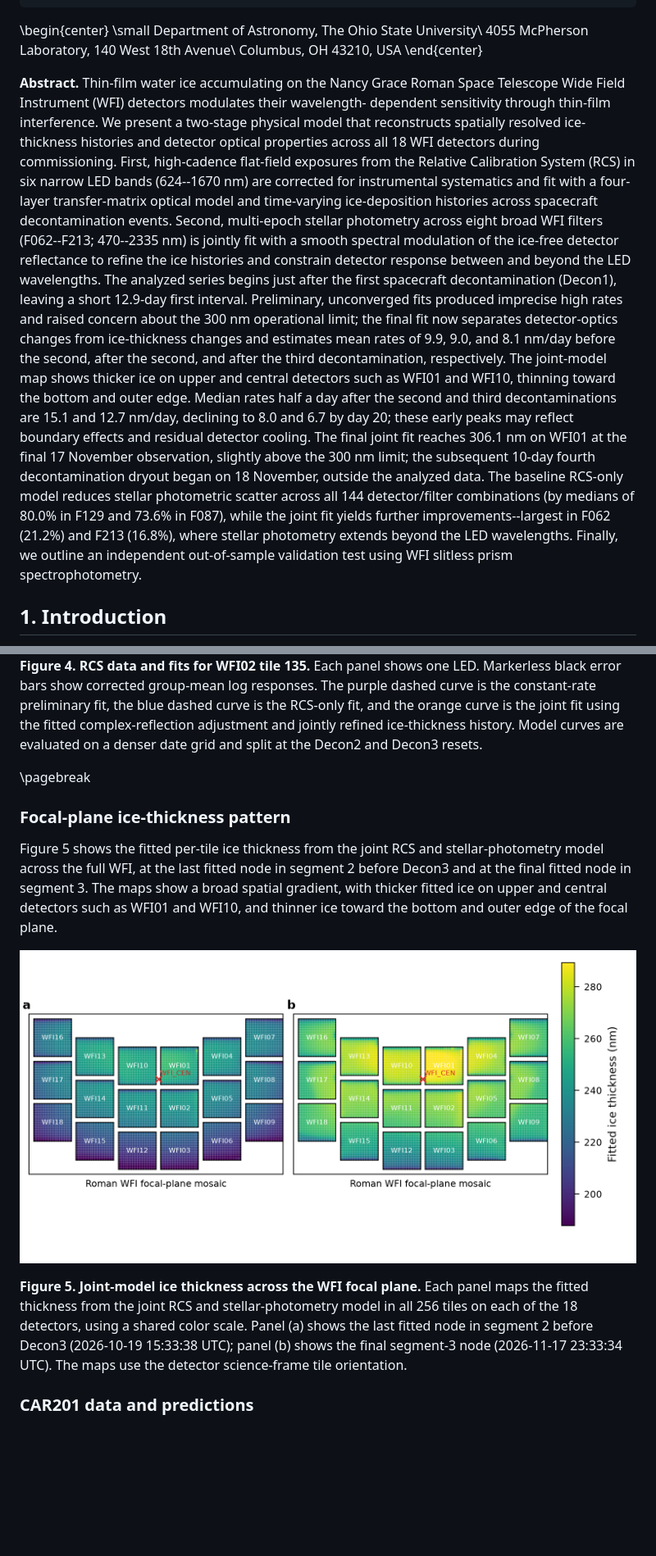
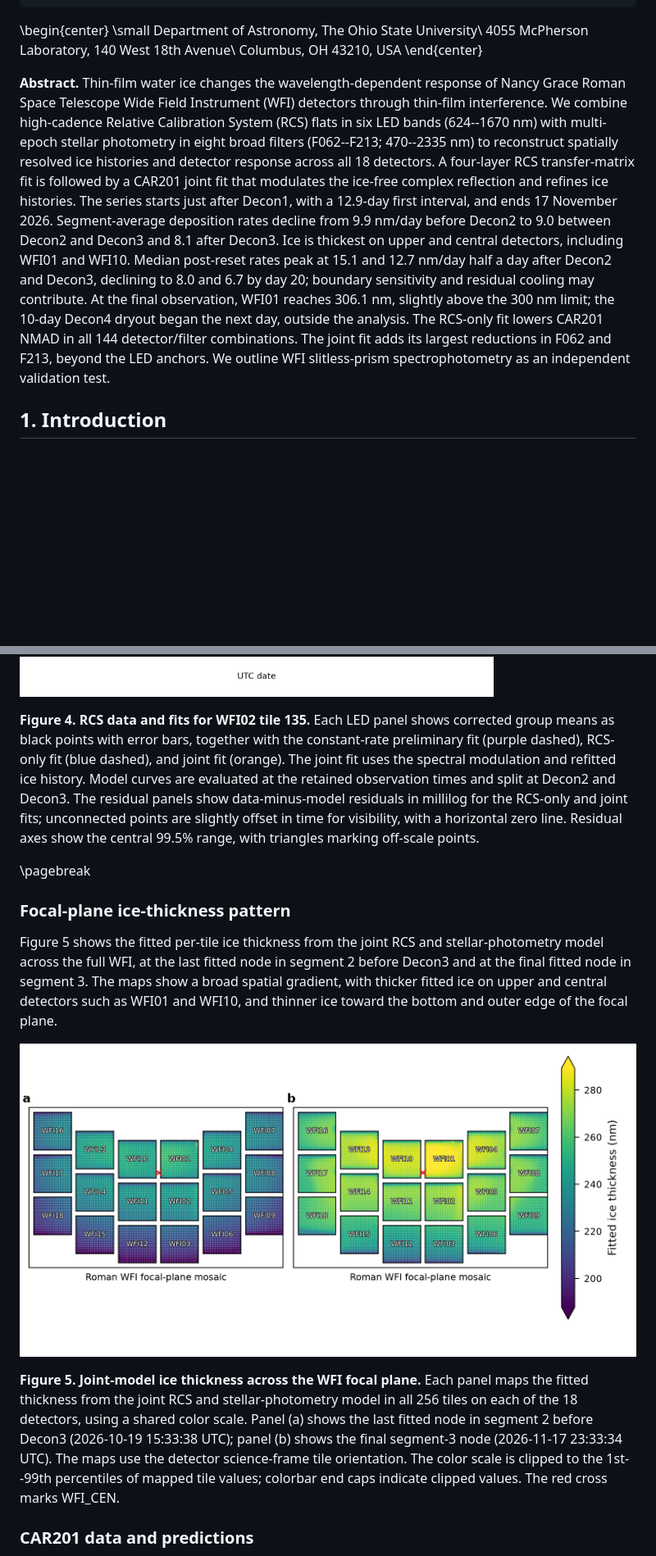
Before and after one commit to dylannpaterson/car190, a Markdown page: docs/WFI_TMM_PRODUCTION_MODEL.md, 2 parts joined by grey strips. Shown at 82% size. GitHub-like rendering; pictures changed too: docs/figures/wfi02_tile135_rcs_model_data.png, docs/figures/wfi_full_focal_plane_ice_thickness_segment_ends.png; blank space fills up the shorter version.

```diff
--- a/docs/WFI_TMM_PRODUCTION_MODEL.md
+++ b/docs/WFI_TMM_PRODUCTION_MODEL.md
@@ -15,38 +15,25 @@ header-includes:
 Columbus, OH 43210, USA
 \end{center}
 
-**Abstract.** Thin-film water ice accumulating on the Nancy Grace Roman Space
-Telescope Wide Field Instrument (WFI) detectors modulates their wavelength-
-dependent sensitivity through thin-film interference. We present a two-stage
-physical model that reconstructs spatially resolved ice-thickness histories and
-detector optical properties across all 18 WFI detectors during commissioning.
-First, high-cadence flat-field exposures from the Relative Calibration System
-(RCS) in six narrow LED bands (624--1670 nm) are corrected for instrumental
-systematics and fit with a four-layer transfer-matrix optical model and
-time-varying ice-deposition histories across spacecraft decontamination events.
-Second, multi-epoch stellar photometry across eight broad WFI filters
-(F062--F213; 470--2335 nm) is jointly fit with a smooth spectral modulation of
-the ice-free detector reflectance to refine the ice histories and constrain
-detector response between and beyond the LED wavelengths. The analyzed series
-begins just after the first spacecraft decontamination (Decon1), leaving a short
-12.9-day first interval. Preliminary, unconverged fits produced imprecise high
-rates and raised concern about the 300 nm operational limit; the final fit now
-separates detector-optics changes from ice-thickness changes and estimates mean
-rates of 9.9, 9.0, and 8.1 nm/day before the second, after the second, and after
-the third decontamination, respectively. The joint-model map shows thicker ice
-on upper and central detectors such as WFI01 and WFI10, thinning toward the
-bottom and outer edge. Median rates half a day after the second and third
-decontaminations are 15.1 and 12.7 nm/day, declining to 8.0 and 6.7 by day 20;
-these early peaks may reflect boundary effects and residual detector cooling.
-The final joint fit reaches 306.1 nm on WFI01 at the final 17 November
-observation, slightly above the 300 nm limit; the subsequent 10-day fourth
-decontamination dryout began on 18 November, outside the analyzed data. The
-baseline RCS-only model reduces stellar photometric scatter across
-all 144 detector/filter combinations (by medians of 80.0% in F129 and 73.6% in
-F087), while the joint fit yields further improvements--largest in F062 (21.2%)
-and F213 (16.8%), where stellar photometry extends beyond the LED wavelengths.
-Finally, we outline an independent out-of-sample validation test using WFI
-slitless prism spectrophotometry.
+**Abstract.** Thin-film water ice changes the wavelength-dependent response of
+Nancy Grace Roman Space Telescope Wide Field Instrument (WFI) detectors through
+thin-film interference. We combine high-cadence Relative Calibration System
+(RCS) flats in six LED bands (624--1670 nm) with multi-epoch stellar photometry
+in eight broad filters (F062--F213; 470--2335 nm) to reconstruct spatially
+resolved ice histories and detector response across all 18 detectors. A
+four-layer RCS transfer-matrix fit is followed by a CAR201 joint fit that
+modulates the ice-free complex reflection and refines ice histories. The series
+starts just after Decon1, with a 12.9-day first interval, and ends 17 November
+2026. Segment-average deposition rates decline from 9.9 nm/day before Decon2 to
+9.0 between Decon2 and Decon3 and 8.1 after Decon3. Ice is thickest on upper and
+central detectors, including WFI01 and WFI10. Median post-reset rates peak at
+15.1 and 12.7 nm/day half a day after Decon2 and Decon3, declining to 8.0 and
+6.7 by day 20; boundary sensitivity and residual cooling may contribute. At the
+final observation, WFI01 reaches 306.1 nm, slightly above the 300 nm limit; the
+10-day Decon4 dryout began the next day, outside the analysis. The RCS-only fit
+lowers CAR201 NMAD in all 144 detector/filter combinations. The joint fit adds
+its largest reductions in F062 and F213, beyond the LED anchors. We outline WFI
+slitless-prism spectrophotometry as an independent validation test.
 
 ## 1. Introduction
 
@@ -1066,12 +1069,14 @@ response that the model attributes to ice deposition.
 ![Figure 4. Corrected RCS data and the RCS-only and joint fits for WFI02 tile 135.](./figures/wfi02_tile135_rcs_model_data.png)
 
-**Figure 4. RCS data and fits for WFI02 tile 135.** Each panel shows one LED.
-Markerless black error bars show corrected group-mean log responses. The purple
-dashed curve is the constant-rate preliminary fit, the blue dashed curve is the
-RCS-only fit, and the orange curve is the joint fit using the fitted
-complex-reflection adjustment and jointly refined ice-thickness history. Model
-curves are evaluated on a denser date grid and split at the Decon2 and Decon3
-resets.
+**Figure 4. RCS data and fits for WFI02 tile 135.** Each LED panel shows
+corrected group means as black points with error bars, together with the
+constant-rate preliminary fit (purple dashed), RCS-only fit (blue dashed), and
+joint fit (orange). The joint fit uses the spectral modulation and refitted ice
+history. Model curves are evaluated at the retained observation times and split
+at Decon2 and Decon3. The residual panels show data-minus-model residuals in
+millilog for the RCS-only and joint fits; unconnected points are slightly offset
+in time for visibility, with a horizontal zero line. Residual axes show the
+central 99.5\% range, with triangles marking off-scale points.
 
 \pagebreak
 
@@ -1091,7 +1096,9 @@ maps the fitted thickness from the joint RCS and stellar-photometry model in all
 256 tiles on each of the 18 detectors, using a shared color scale. Panel (a)
 shows the last fitted node in segment 2 before Decon3 (2026-10-19 15:33:38 UTC);
 panel (b) shows the final segment-3 node (2026-11-17 23:33:34 UTC). The maps use
-the detector science-frame tile orientation.
+the detector science-frame tile orientation. The color scale is clipped to the
+1st--99th percentiles of mapped tile values; colorbar end caps indicate clipped
+values. The red cross marks WFI_CEN.
 
 ### CAR201 data and predictions
 
```
Also changed, not shown: other parts of docs/WFI_TMM_PRODUCTION_MODEL.md (+196 -123 lines), 4 other files.
